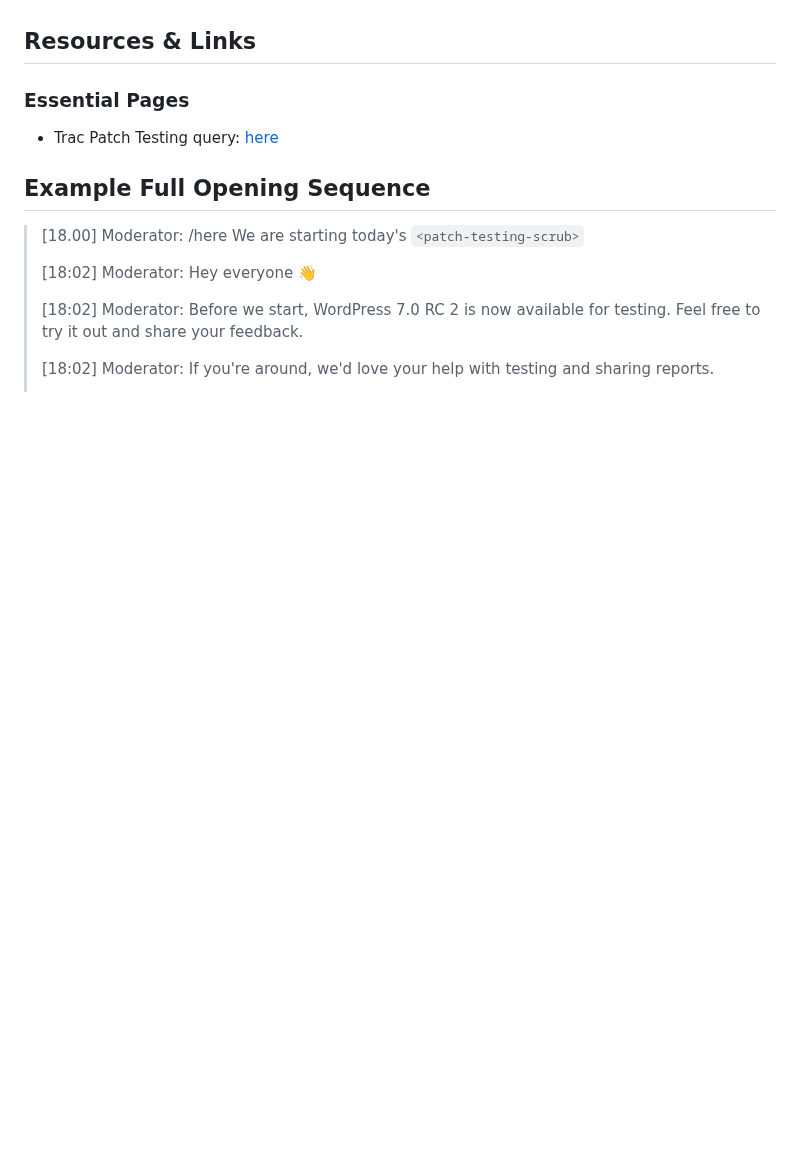
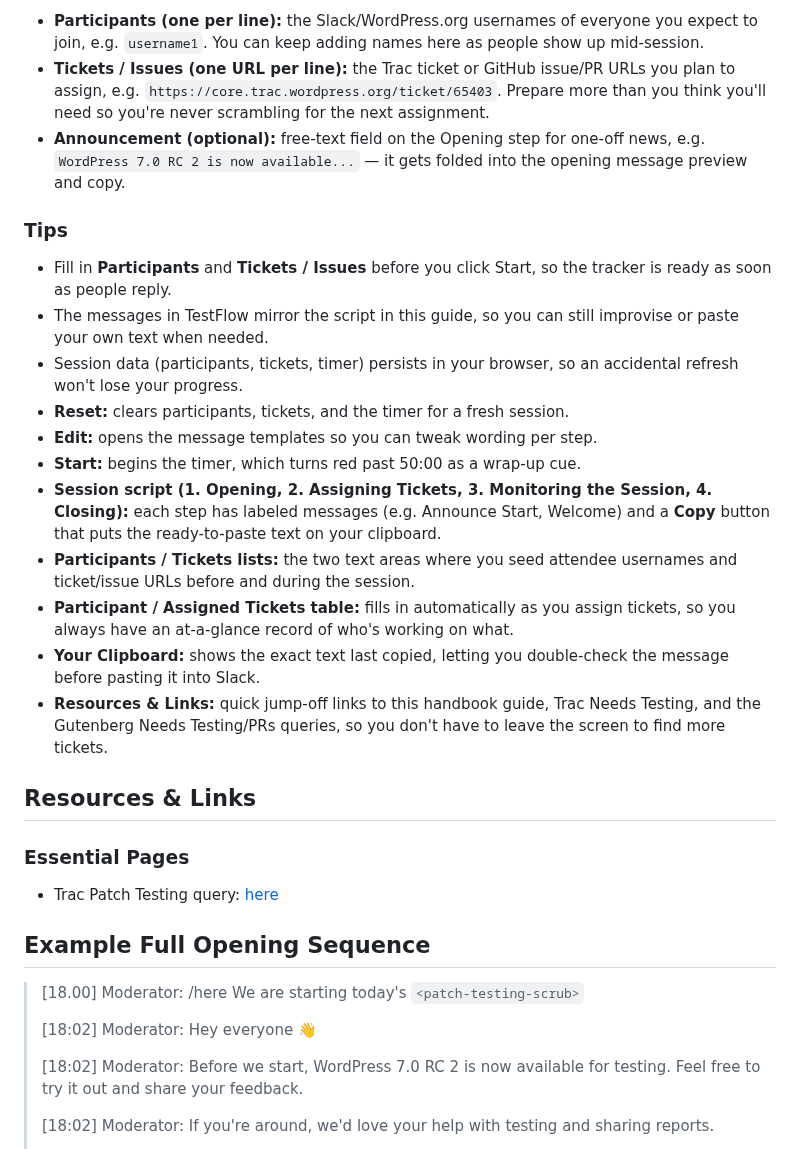
Before and after one commit to WordPress/test-handbook, a Markdown page: team-reps/patch-testing-scrub-guide.md, the part around one of its changes. Drawn GitHub-style; blank space fills up the shorter version.

```diff
--- a/team-reps/patch-testing-scrub-guide.md
+++ b/team-reps/patch-testing-scrub-guide.md
@@ -111,3 +139,21 @@ Assign one ticket at a time per participant. Wait for them to reply or post a re
+- **Participants (one per line):** the Slack/WordPress.org usernames of everyone you expect to join, e.g. `username1`. You can keep adding names here as people show up mid-session.
+- **Tickets / Issues (one URL per line):** the Trac ticket or GitHub issue/PR URLs you plan to assign, e.g. `https://core.trac.wordpress.org/ticket/65403`. Prepare more than you think you'll need so you're never scrambling for the next assignment.
+- **Announcement (optional):** free-text field on the Opening step for one-off news, e.g. `WordPress 7.0 RC 2 is now available...` — it gets folded into the opening message preview and copy.
+
+### Tips
+
+- Fill in **Participants** and **Tickets / Issues** before you click Start, so the tracker is ready as soon as people reply.
+- The messages in TestFlow mirror the script in this guide, so you can still improvise or paste your own text when needed.
+- Session data (participants, tickets, timer) persists in your browser, so an accidental refresh won't lose your progress.
+- **Reset:** clears participants, tickets, and the timer for a fresh session.
+- **Edit:** opens the message templates so you can tweak wording per step.
+- **Start:** begins the timer, which turns red past 50:00 as a wrap-up cue.
+- **Session script (1. Opening, 2. Assigning Tickets, 3. Monitoring the Session, 4. Closing):** each step has labeled messages (e.g. Announce Start, Welcome) and a **Copy** button that puts the ready-to-paste text on your clipboard.
+- **Participants / Tickets lists:** the two text areas where you seed attendee usernames and ticket/issue URLs before and during the session.
+- **Participant / Assigned Tickets table:** fills in automatically as you assign tickets, so you always have an at-a-glance record of who's working on what.
+- **Your Clipboard:** shows the exact text last copied, letting you double-check the message before pasting it into Slack.
+- **Resources & Links:** quick jump-off links to this handbook guide, Trac Needs Testing, and the Gutenberg Needs Testing/PRs queries, so you don't have to leave the screen to find more tickets.
+
 ## Resources & Links
 
 ### Essential Pages
```
Also changed, not shown: other parts of team-reps/patch-testing-scrub-guide.md (+28 -0 lines), assets/patch-testing-scrub.png (added).
